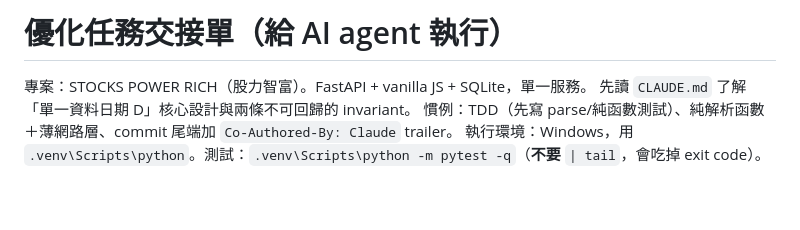
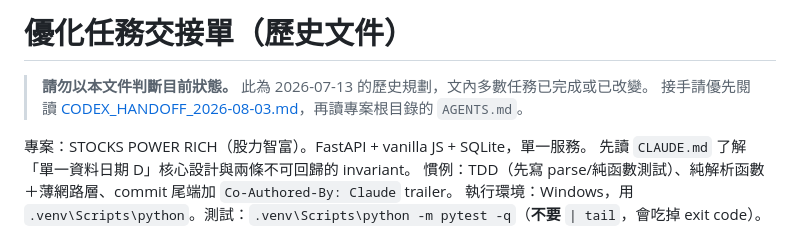
Before and after one commit to kevin800123/Stock-smart-rich, a Markdown page: docs/OPTIMIZATION_HANDOFF.md, the part around the change. GitHub-like rendering; blank space fills up the shorter version.

Commit message:
docs: add current project handoff
Co-Authored-By: Codex <noreply@openai.com>

```diff
--- a/docs/OPTIMIZATION_HANDOFF.md
+++ b/docs/OPTIMIZATION_HANDOFF.md
@@ -1,4 +1,7 @@
-# 優化任務交接單（給 AI agent 執行）
+# 優化任務交接單（歷史文件）
+
+> **請勿以本文件判斷目前狀態。** 此為 2026-07-13 的歷史規劃，文內多數任務已完成或已改變。
+> 接手請優先閱讀 [CODEX_HANDOFF_2026-08-03.md](CODEX_HANDOFF_2026-08-03.md)，再讀專案根目錄的 `AGENTS.md`。
 
 專案：STOCKS POWER RICH（股力智富）。FastAPI + vanilla JS + SQLite，單一服務。
 先讀 `CLAUDE.md` 了解「單一資料日期 D」核心設計與兩條不可回歸的 invariant。
```
Also changed, not shown: docs/CODEX_HANDOFF_2026-08-03.md (added, +120 -0 lines).
